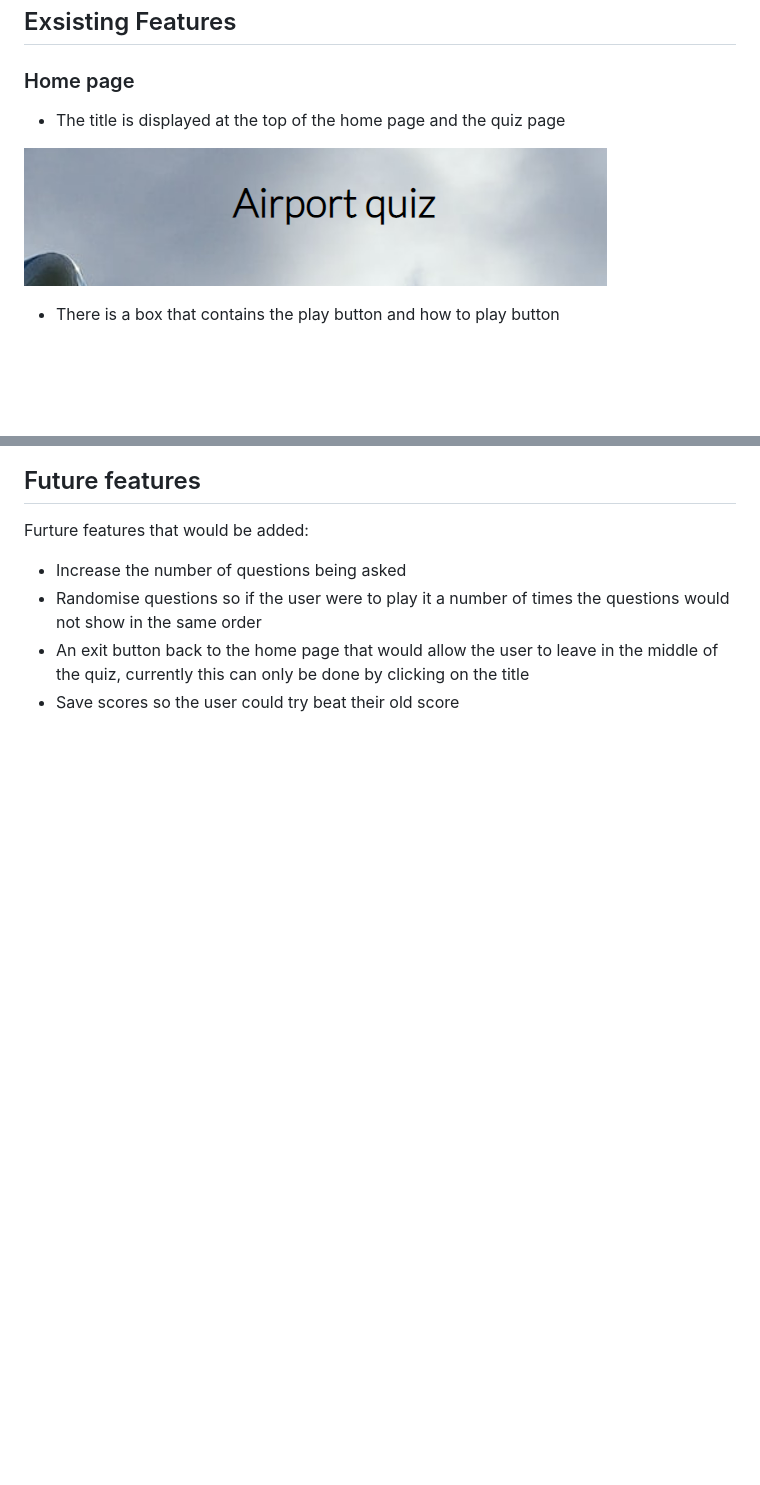
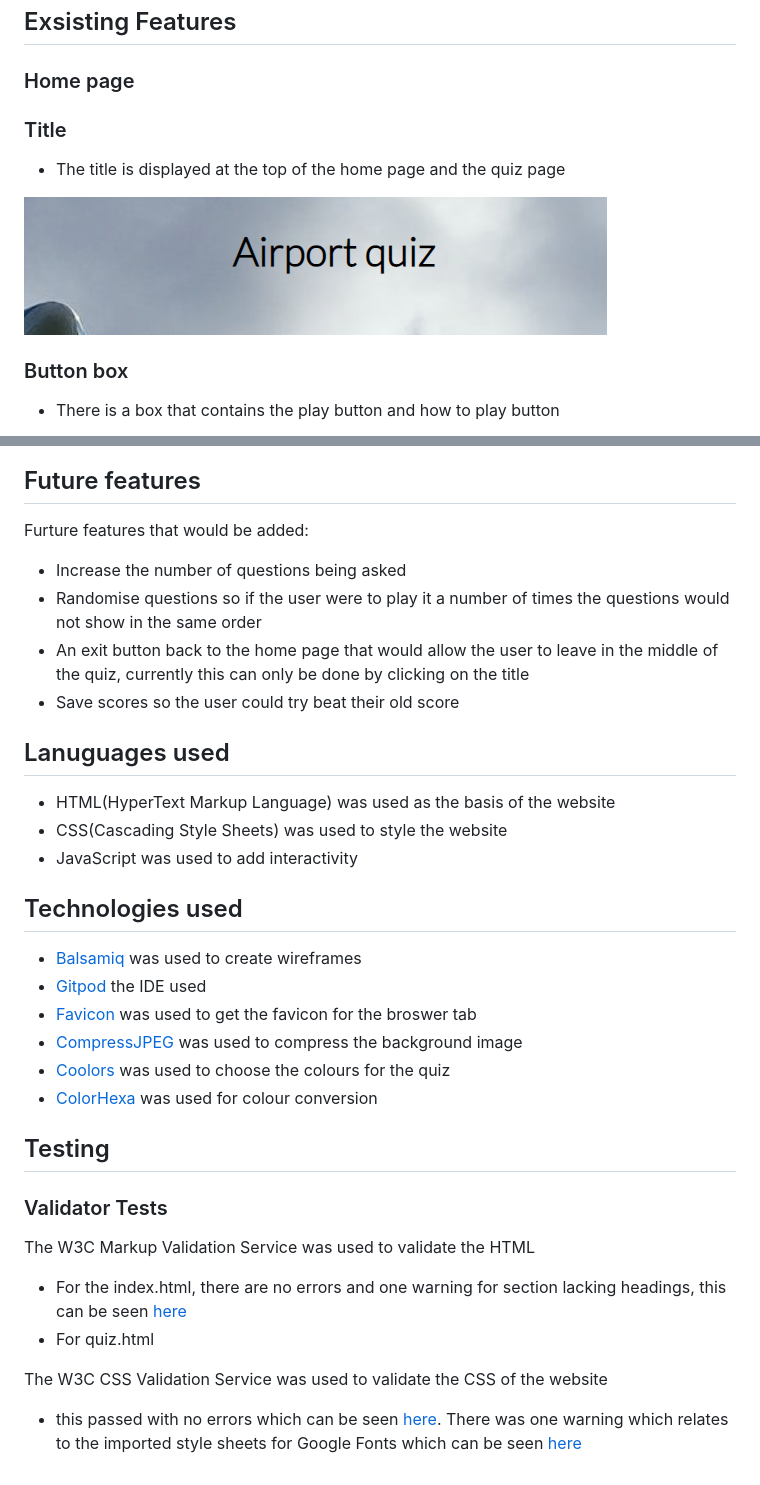
Before and after one commit to LanaCreegan/airport-quiz, a Markdown page: README.md, 2 parts joined by grey strips. Rendered like a GitHub page; blank space fills up the shorter version.

Commit message:
Add lanuaguages and technologies used in readme

```diff
--- a/README.md
+++ b/README.md
@@ -54,10 +54,13 @@ Lato was choosen as the font as it is easy to read while having a sleek design t
 # Features
 ## Exsisting Features
 ### Home page
+
+### Title
 - The title is displayed at the top of the home page and the quiz page
 
 ![title](./assets/images/title.png)
 
+### Button box
 - There is a box that contains the play button and how to play button
 
 ![button-box](./assets/images/button-box.png)
@@ -101,3 +113,28 @@ Lato was choosen as the font as it is easy to read while having a sleek design t
  - Randomise questions so if the user were to play it a number of times the questions would not show in the same order
  - An exit button back to the home page that would allow the user to leave in the middle of the quiz, currently this can only be done by clicking on the title
 - Save scores so the user could try beat their old score
+
+## Lanuguages used
+- HTML(HyperText Markup Language) was used as the basis of the website
+- CSS(Cascading Style Sheets) was used to style the website
+- JavaScript was used to add interactivity
+
+
+## Technologies used
+- [Balsamiq](https://balsamiq.com/) was used to create wireframes
+- [Gitpod](https://www.gitpod.io/) the IDE used
+- [Favicon](https://favicon.io/) was used to get the favicon for the broswer tab
+- [CompressJPEG](https://compressjpeg.com/) was used to compress the background image
+- [Coolors](https://coolors.co/) was used to choose the colours for the quiz
+- [ColorHexa](https://www.colorhexa.com/eff7f6) was used for colour conversion
+
+
+
+## Testing
+### Validator Tests
+The W3C Markup Validation Service was used to validate the HTML
+- For the index.html, there are no errors and one warning for section lacking headings, this can be seen [here](./assets/images/html-validator.png)
+- For quiz.html
+
+The W3C CSS Validation Service was used to validate the CSS of the website
+- this passed with no errors which can be seen [here](./assets/images/css-validator.png). There was one warning which relates to the imported style sheets for Google Fonts which can be seen [here](./assets/images/css-warning.png)
```
Also changed, not shown: other parts of README.md (+9 -0 lines).
